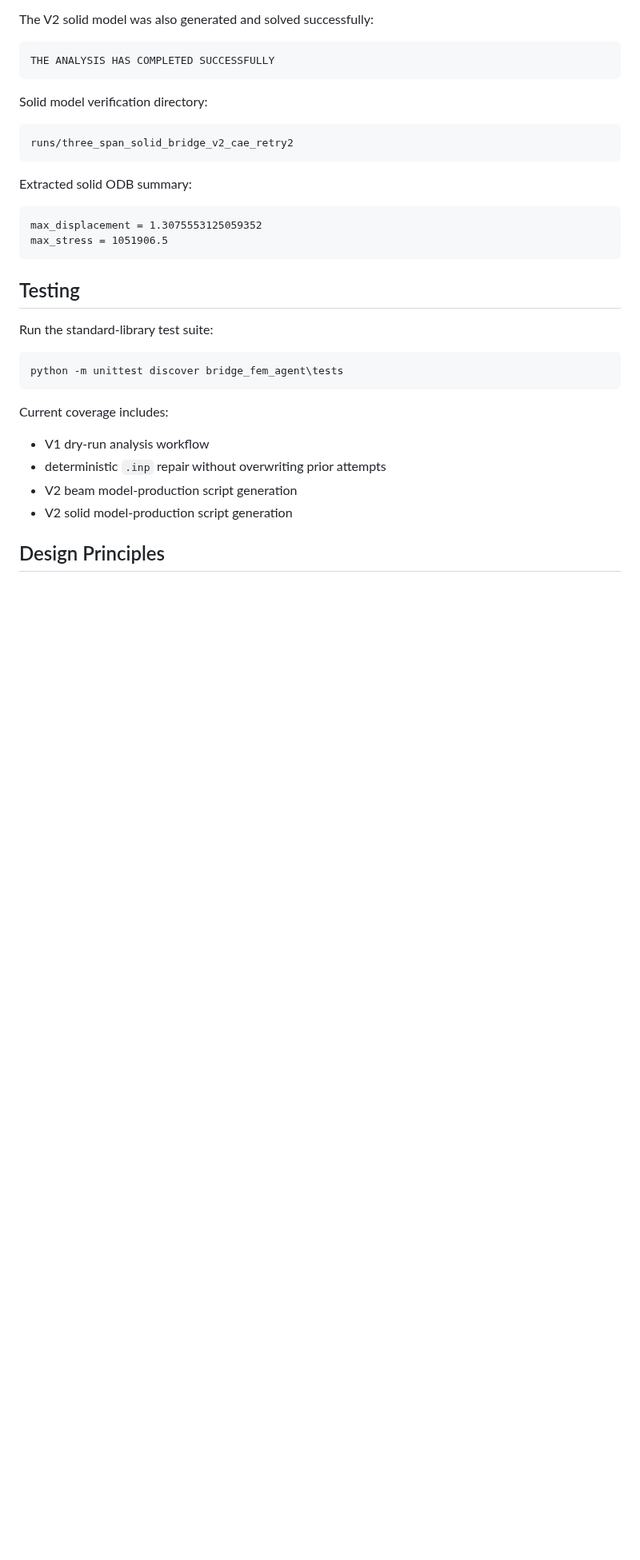
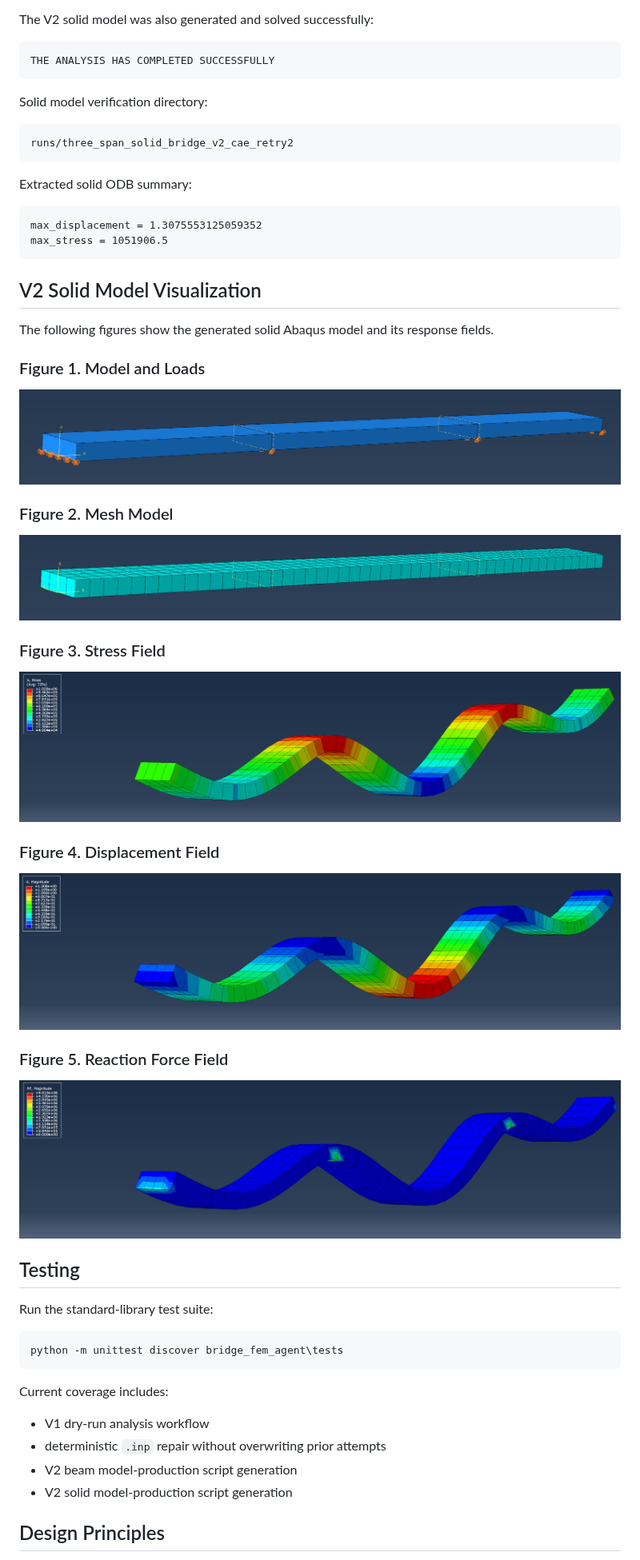
Before and after one commit to Fei-hu111/Text-to-bridge, a Markdown page: README.md, the part around the change. Shown at 80% size. Drawn GitHub-style; pictures changed too: docs/images/v2_displacement.png (added), docs/images/v2_mesh.png (added), docs/images/v2_model_load.png (added); blank space fills up the shorter version.

Commit message:
Add V2 solid model visualizations

````diff
--- a/README.md
+++ b/README.md
@@ -221,6 +221,30 @@ max_displacement = 1.3075553125059352
 max_stress = 1051906.5
 ```
 
+## V2 Solid Model Visualization
+
+The following figures show the generated solid Abaqus model and its response fields.
+
+### Figure 1. Model and Loads
+
+![V2 solid model and loads](docs/images/v2_model_load.png)
+
+### Figure 2. Mesh Model
+
+![V2 solid mesh model](docs/images/v2_mesh.png)
+
+### Figure 3. Stress Field
+
+![V2 solid stress field](docs/images/v2_stress.png)
+
+### Figure 4. Displacement Field
+
+![V2 solid displacement field](docs/images/v2_displacement.png)
+
+### Figure 5. Reaction Force Field
+
+![V2 solid reaction force field](docs/images/v2_reaction.png)
+
 ## Testing
 
 Run the standard-library test suite:
````
Also changed, not shown: V2_Multi_Agent_Model_Production.md (+22 -0 lines).
